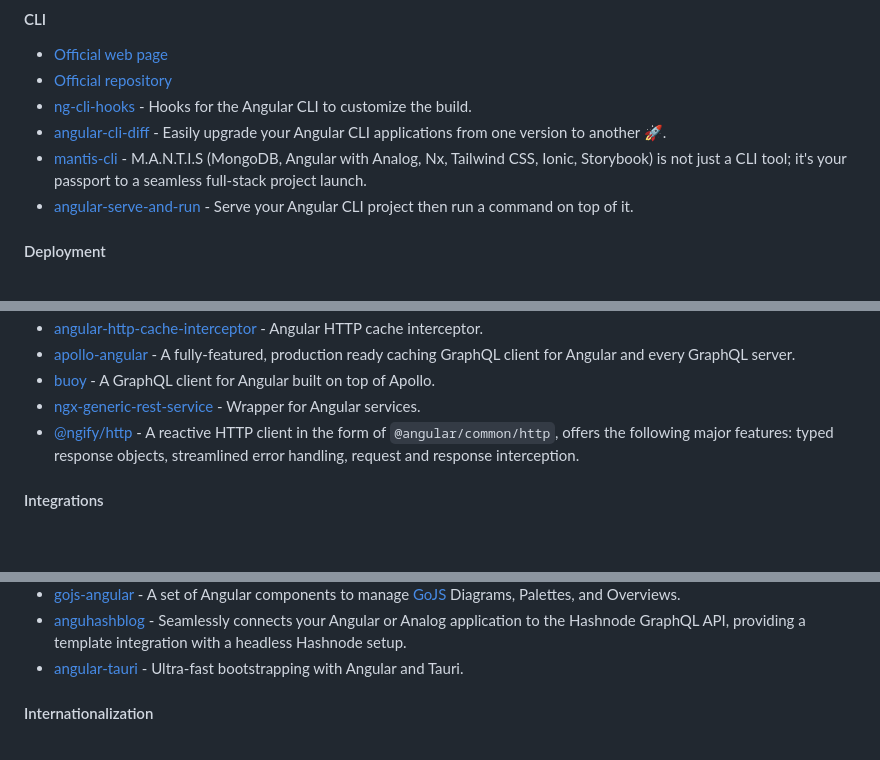
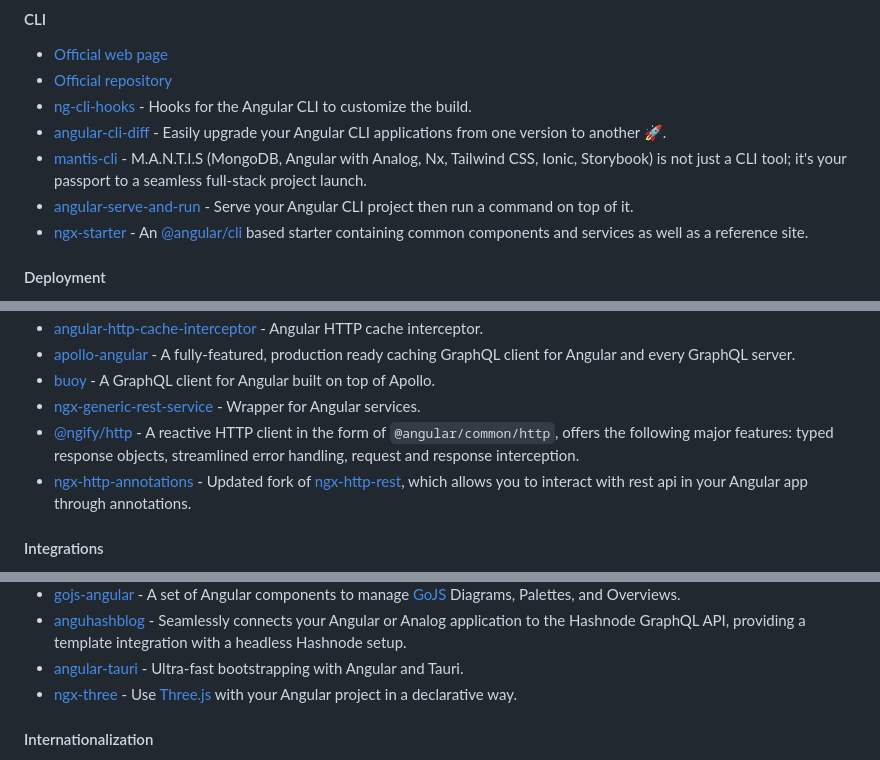
Before and after one commit to francomattar/awesome-git-angular, a Markdown page: README.md, 3 parts joined by grey strips. Rendered like a GitHub page; blank space fills up the shorter version.

Commit message:
docs: add ngx-sherlock and more (#636)

```diff
--- a/README.md
+++ b/README.md
@@ -405,6 +405,7 @@ become an Angular expert.
 * [angular-cli-diff](https://github.com/cexbrayat/angular-cli-diff) - Easily upgrade your Angular CLI applications from one version to another 🚀.
 * [mantis-cli](https://github.com/mantis-apps/mantis-cli) - M.A.N.T.I.S (MongoDB, Angular with Analog, Nx, Tailwind CSS, Ionic, Storybook) is not just a CLI tool; it's your passport to a seamless full-stack project launch.
 * [angular-serve-and-run](https://github.com/dot-build/angular-serve-and-run) - Serve your Angular CLI project then run a command on top of it.
+* [ngx-starter](https://github.com/bluehalo/ngx-starter) - An [@angular/cli](https://github.com/angular/angular-cli) based starter containing common components and services as well as a reference site.
 
 #### Deployment
 
@@ -462,6 +463,7 @@ become an Angular expert.
 * [buoy](https://github.com/buoy-graphql/buoy) - A GraphQL client for Angular built on top of Apollo.
 * [ngx-generic-rest-service](https://github.com/jm2097/ngx-generic-rest-service) - Wrapper for Angular services.
 * [@ngify/http](https://github.com/ngify/ngify/tree/main/packages/http) - A reactive HTTP client in the form of `@angular/common/http`, offers the following major features: typed response objects, streamlined error handling, request and response interception.
+* [ngx-http-annotations](https://github.com/manudss/ngx-http-annotations) - Updated fork of [ngx-http-rest](https://github.com/Mixalloff/ngx-http-rest), which allows you to interact with rest api in your Angular app through annotations.
 
 #### Integrations
 
@@ -493,6 +495,7 @@ become an Angular expert.
 * [gojs-angular](https://github.com/NorthwoodsSoftware/gojs-angular) - A set of Angular components to manage [GoJS](https://gojs.net/latest/index.html) Diagrams, Palettes, and Overviews.
 * [anguhashblog](https://github.com/AnguHashBlog/anguhashblog) - Seamlessly connects your Angular or Analog application to the Hashnode GraphQL API, providing a template integration with a headless Hashnode setup.
 * [angular-tauri](https://github.com/maximegris/angular-tauri) - Ultra-fast bootstrapping with Angular and Tauri.
+* [ngx-three](https://github.com/demike/ngx-three) - Use [Three.js](https://threejs.org) with your Angular project in a declarative way.
 
 #### Internationalization
 
```
Also changed, not shown: other parts of README.md (+2 -0 lines).
